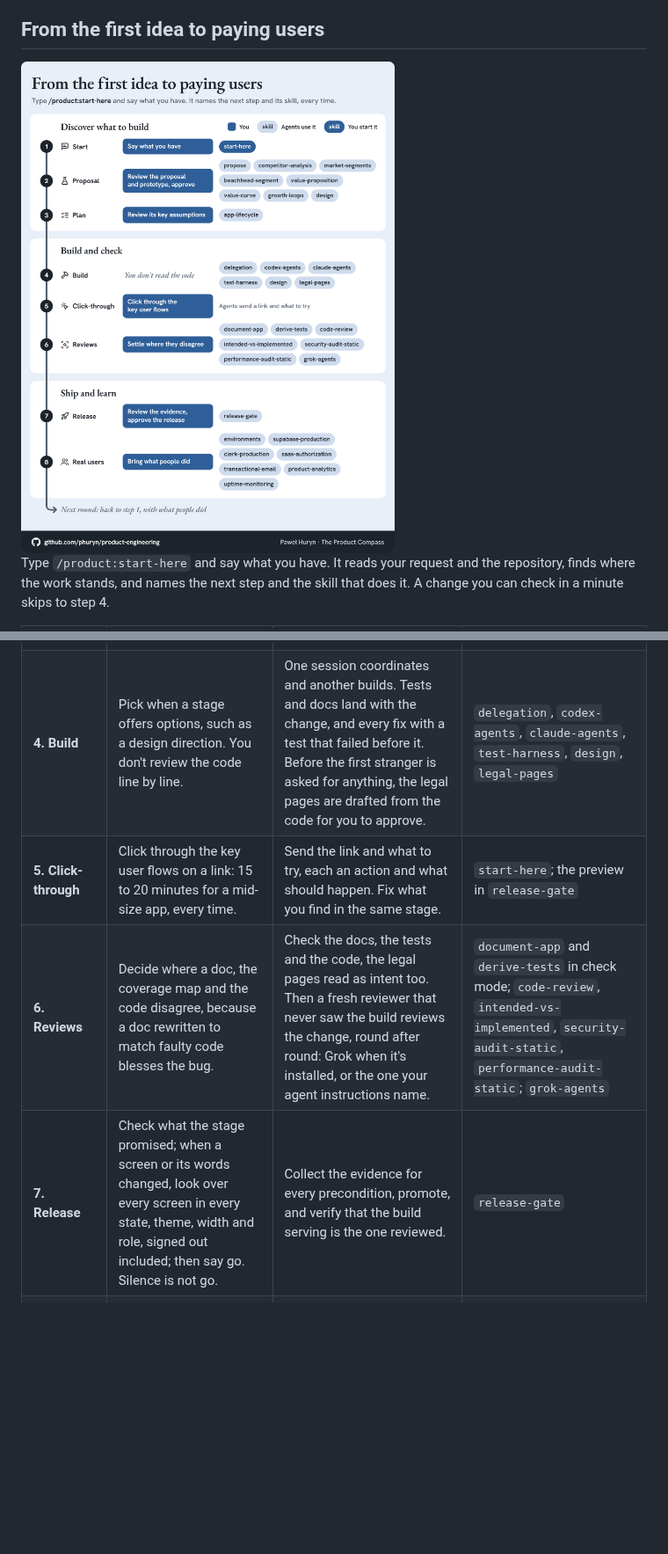
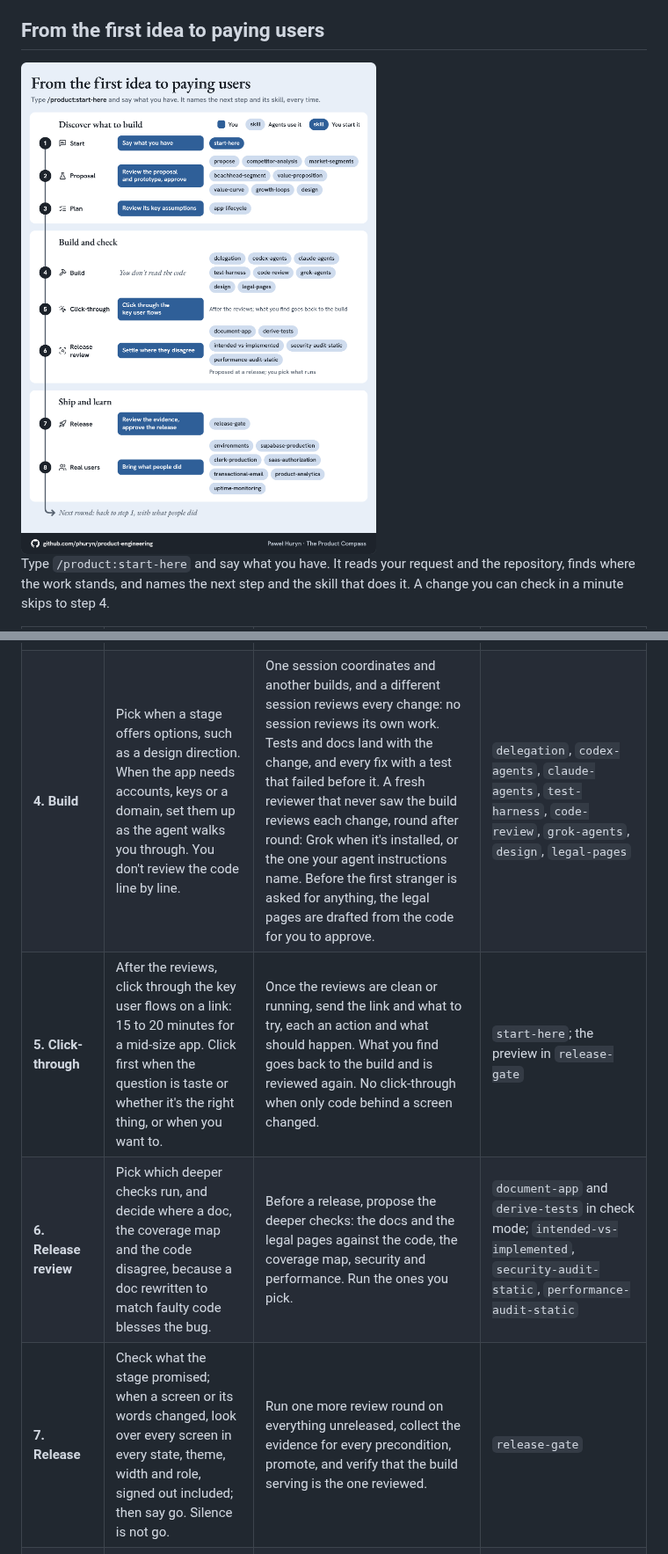
Before and after one commit to phuryn/product-engineering, a Markdown page: README.md, 2 parts joined by grey strips. Shown at 88% size. Rendered like a GitHub page; pictures changed too: assets/lifecycle-light.png; blank space fills up the shorter version.

```diff
--- a/README.md
+++ b/README.md
@@ -30,7 +30,7 @@ The process is the one in the [Product Engineering for PMs](https://www.productc
 
 <picture>
   <source media="(prefers-color-scheme: dark)" srcset="assets/lifecycle-dark.png">
-  <img src="assets/lifecycle-light.png" width="800" alt="The process in eight steps, in three phases (discover what to build, build and check, ship and learn), with what you do at each step and the skills agents use there. 1 Start: you say what you have; start-here, which you start. 2 Proposal: you review the proposal and prototype, and approve; propose, competitor-analysis, market-segments, beachhead-segment, value-proposition, value-curve, growth-loops, design. 3 Plan: you review its key assumptions; app-lifecycle. 4 Build: you don't read the code; delegation, codex-agents, claude-agents, test-harness, design, legal-pages. 5 Click-through: you click through the key user flows; agents send a link and what to try. 6 Reviews: you settle where they disagree; document-app, derive-tests, code-review, intended-vs-implemented, security-audit-static, performance-audit-static, grok-agents. 7 Release: you review the evidence and approve the release; release-gate. 8 Real users: you bring what people did; environments, supabase-production, clerk-production, saas-authorization, transactional-email, product-analytics, uptime-monitoring. Then the next round goes back to step 1.">
+  <img src="assets/lifecycle-light.png" width="800" alt="The process in eight steps, in three phases (discover what to build, build and check, ship and learn), with what you do at each step and the skills agents use there. 1 Start: you say what you have; start-here, which you start. 2 Proposal: you review the proposal and prototype, and approve; propose, competitor-analysis, market-segments, beachhead-segment, value-proposition, value-curve, growth-loops, design. 3 Plan: you review its key assumptions; app-lifecycle. 4 Build: you don't read the code; delegation, codex-agents, claude-agents, test-harness, code-review, grok-agents, design, legal-pages. 5 Click-through: after the reviews, you click through the key user flows; what you find goes back to the build. 6 Release review: you settle where they disagree; proposed at a release, you pick what runs; document-app, derive-tests, intended-vs-implemented, security-audit-static, performance-audit-static. 7 Release: you review the evidence and approve the release; release-gate. 8 Real users: you bring what people did; environments, supabase-production, clerk-production, saas-authorization, transactional-email, product-analytics, uptime-monitoring. Then the next round goes back to step 1.">
 </picture>
 
 Type `/product:start-here` and say what you have. It reads your request and the repository, finds where the work stands, and names the next step and the skill that does it. A change you can check in a minute skips to step 4.
@@ -40,10 +40,10 @@ Type `/product:start-here` and say what you have. It reads your request and the
 | **1. Start** | Say what you have: an idea, evidence from users, an agreed change, a bug or a release. | Read the request and the repository, and name the next step. | `start-here` |
 | **2. Proposal** | Try the prototype first. Then read the proposal, answer the few questions it asks, and accept it or say what to change. | Research what you didn't share: the alternatives people use and, while it's open, the segment. Propose a direction with every claim's source, and build a prototype on sample data. | `propose`, with `competitor-analysis`, `market-segments`, `beachhead-segment`, `value-proposition`, `value-curve`, `growth-loops`; `design` for the prototype's look |
 | **3. Plan**, complex changes only | Review its key assumptions (how it read your ask, where it disagrees with you, what it needs you to decide), question the ones that look wrong, and say "build it". | Open with the key assumptions, then plan whatever the build needs: phases and releases, the files and modules to change, how to test it, the acceptance criteria. | `start-here` carries the prompt; `app-lifecycle` for a SaaS |
-| **4. Build** | Pick when a stage offers options, such as a design direction. You don't review the code line by line. | One session coordinates and another builds. Tests and docs land with the change, and every fix with a test that failed before it. Before the first stranger is asked for anything, the legal pages are drafted from the code for you to approve. | `delegation`, `codex-agents`, `claude-agents`, `test-harness`, `design`, `legal-pages` |
-| **5. Click-through** | Click through the key user flows on a link: 15 to 20 minutes for a mid-size app, every time. | Send the link and what to try, each an action and what should happen. Fix what you find in the same stage. | `start-here`; the preview in `release-gate` |
-| **6. Reviews** | Decide where a doc, the coverage map and the code disagree, because a doc rewritten to match faulty code blesses the bug. | Check the docs, the tests and the code, the legal pages read as intent too. Then a fresh reviewer that never saw the build reviews the change, round after round: Grok when it's installed, or the one your agent instructions name. | `document-app` and `derive-tests` in check mode; `code-review`, `intended-vs-implemented`, `security-audit-static`, `performance-audit-static`; `grok-agents` |
-| **7. Release** | Check what the stage promised; when a screen or its words changed, look over every screen in every state, theme, width and role, signed out included; then say go. Silence is not go. | Collect the evidence for every precondition, promote, and verify that the build serving is the one reviewed. | `release-gate` |
+| **4. Build** | Pick when a stage offers options, such as a design direction. When the app needs accounts, keys or a domain, set them up as the agent walks you through. You don't review the code line by line. | One session coordinates and another builds, and a different session reviews every change: no session reviews its own work. Tests and docs land with the change, and every fix with a test that failed before it. A fresh reviewer that never saw the build reviews each change, round after round: Grok when it's installed, or the one your agent instructions name. Before the first stranger is asked for anything, the legal pages are drafted from the code for you to approve. | `delegation`, `codex-agents`, `claude-agents`, `test-harness`, `code-review`, `grok-agents`, `design`, `legal-pages` |
+| **5. Click-through** | After the reviews, click through the key user flows on a link: 15 to 20 minutes for a mid-size app. Click first when the question is taste or whether it's the right thing, or when you want to. | Once the reviews are clean or running, send the link and what to try, each an action and what should happen. What you find goes back to the build and is reviewed again. No click-through when only code behind a screen changed. | `start-here`; the preview in `release-gate` |
+| **6. Release review** | Pick which deeper checks run, and decide where a doc, the coverage map and the code disagree, because a doc rewritten to match faulty code blesses the bug. | Before a release, propose the deeper checks: the docs and the legal pages against the code, the coverage map, security and performance. Run the ones you pick. | `document-app` and `derive-tests` in check mode; `intended-vs-implemented`, `security-audit-static`, `performance-audit-static` |
+| **7. Release** | Check what the stage promised; when a screen or its words changed, look over every screen in every state, theme, width and role, signed out included; then say go. Silence is not go. | Run one more review round on everything unreleased, collect the evidence for every precondition, promote, and verify that the build serving is the one reviewed. | `release-gate` |
 | **8. Real users** | Bring what people did: analytics, payments, support notes. | Run production: data, sign-in, payments, email, monitoring, and analytics that read back what people did without cookies. Weigh the new evidence against each hypothesis and propose the next round. | `product-analytics`, `environments`, `supabase-production`, `clerk-production`, `saas-authorization`, `transactional-email`, `uptime-monitoring`; `propose` |
 
 Each step with an example, from the first prompt to the next round: [WALKTHROUGH.md](WALKTHROUGH.md).
```
Also changed, not shown: other parts of README.md (+1 -1 lines), WALKTHROUGH.md (+12 -11 lines), assets/lifecycle-dark.png, 3 other files.
